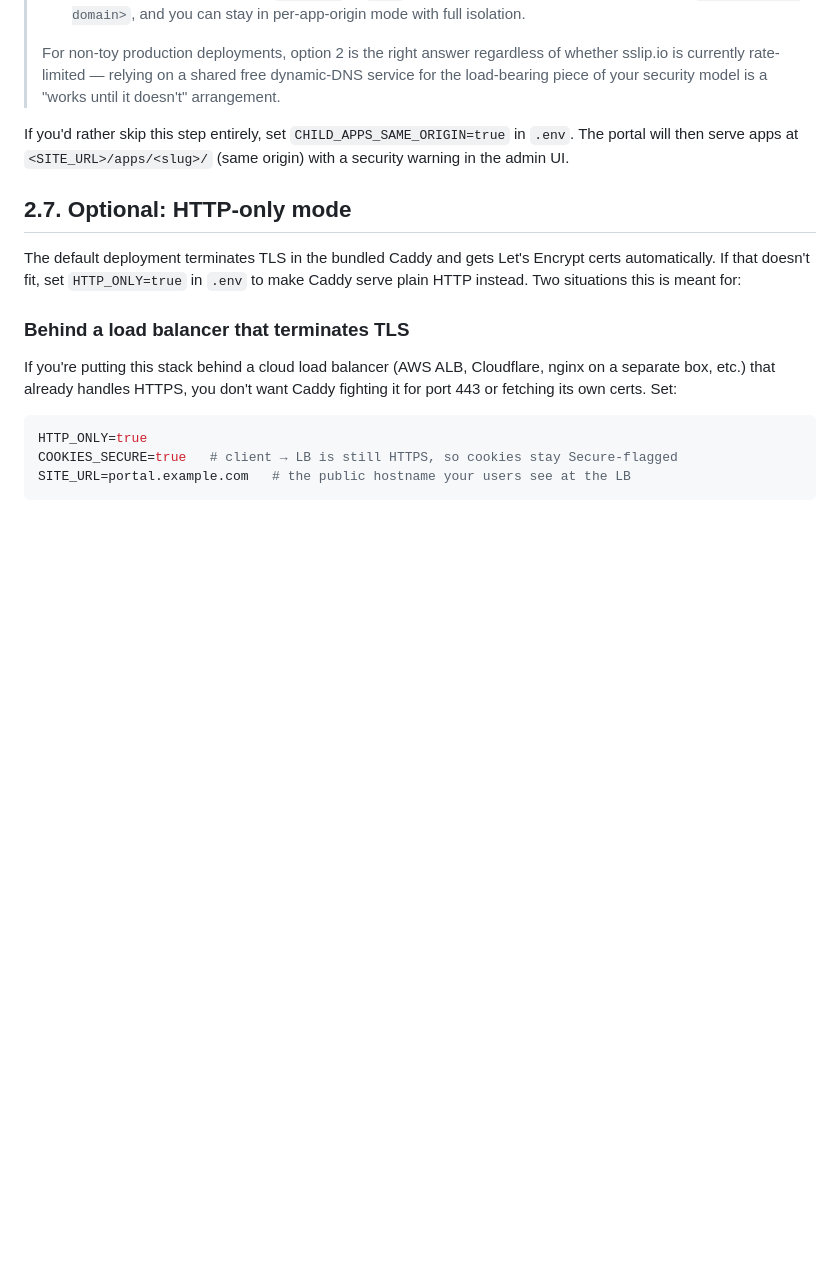
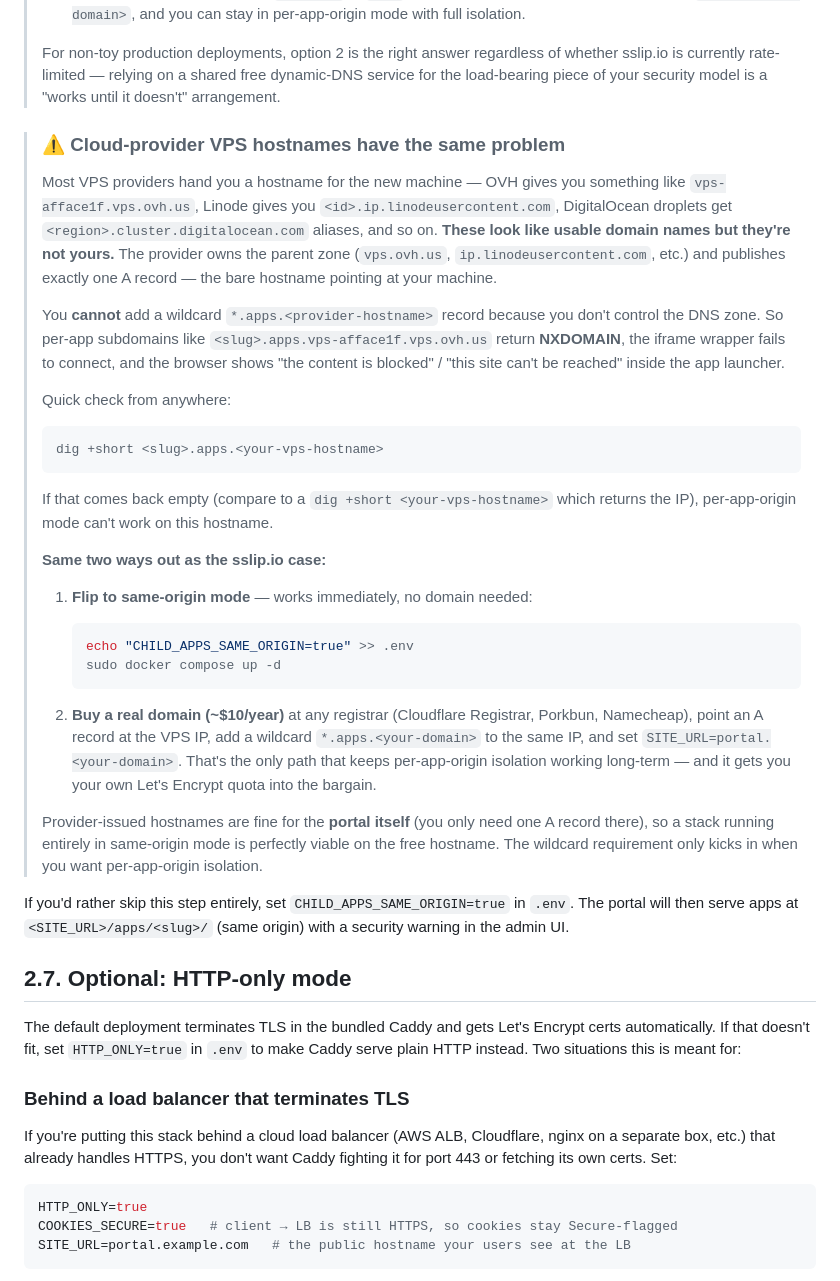
Before and after one commit to jacob-scheatzle/claude-pwa-portal, a Markdown page: docs/deploying.md, the part around the change. GitHub-like rendering; blank space fills up the shorter version.

Commit message:
docs: call out cloud-provider VPS hostnames break per-app-origin DNS
OVH, Linode, DigitalOcean and similar providers hand out hostnames like
``vps-afface1f.vps.ovh.us`` that look like usable domain names but are
actually subdomains of zones the provider owns. You can resolve the bare
hostname (one A record they publish) but you can't add a wildcard
``*.apps.<provider-hostname>`` because the DNS zone isn't yours. Same
trap as sslip.io but it bites for a different reason — there it's the
shared Let's Encrypt quota, here it's plain NXDOMAIN on the child-app
subdomains.

Symptom is the same as the sslip.io case: launcher renders, iframe
fails, browser shows "the content is blocked". Added a sibling callout
in the wildcard-DNS section with the dig command for verifying it's
NXDOMAIN, and the same two fixes — flip to ``CHILD_APPS_SAME_ORIGIN=true``
or point a real domain at the VPS.

Co-Authored-By: Claude Opus 4.7 (1M context) <noreply@anthropic.com>

````diff
--- a/docs/deploying.md
+++ b/docs/deploying.md
@@ -165,6 +165,52 @@ Caddy will fetch a Let's Encrypt cert for each subdomain on first access using H
 > of whether sslip.io is currently rate-limited — relying on a shared free
 > dynamic-DNS service for the load-bearing piece of your security model is a
 > "works until it doesn't" arrangement.
+
+> ### ⚠️ Cloud-provider VPS hostnames have the same problem
+>
+> Most VPS providers hand you a hostname for the new machine — OVH gives
+> you something like `vps-afface1f.vps.ovh.us`, Linode gives you
+> `<id>.ip.linodeusercontent.com`, DigitalOcean droplets get
+> `<region>.cluster.digitalocean.com` aliases, and so on. **These look
+> like usable domain names but they're not yours.** The provider owns
+> the parent zone (`vps.ovh.us`, `ip.linodeusercontent.com`, etc.) and
+> publishes exactly one A record — the bare hostname pointing at your
+> machine.
+>
+> You **cannot** add a wildcard `*.apps.<provider-hostname>` record
+> because you don't control the DNS zone. So per-app subdomains like
+> `<slug>.apps.vps-afface1f.vps.ovh.us` return **NXDOMAIN**, the iframe
+> wrapper fails to connect, and the browser shows "the content is
+> blocked" / "this site can't be reached" inside the app launcher.
+>
+> Quick check from anywhere:
+>
+> ```bash
+> dig +short <slug>.apps.<your-vps-hostname>
+> ```
+>
+> If that comes back empty (compare to a `dig +short <your-vps-hostname>`
+> which returns the IP), per-app-origin mode can't work on this hostname.
+>
+> **Same two ways out as the sslip.io case:**
+>
+> 1. **Flip to same-origin mode** — works immediately, no domain needed:
+>    ```bash
+>    echo "CHILD_APPS_SAME_ORIGIN=true" >> .env
+>    sudo docker compose up -d
+>    ```
+>
+> 2. **Buy a real domain (~$10/year)** at any registrar
+>    (Cloudflare Registrar, Porkbun, Namecheap), point an A record at the
+>    VPS IP, add a wildcard `*.apps.<your-domain>` to the same IP, and
+>    set `SITE_URL=portal.<your-domain>`. That's the only path that keeps
+>    per-app-origin isolation working long-term — and it gets you your own
+>    Let's Encrypt quota into the bargain.
+>
+> Provider-issued hostnames are fine for the **portal itself** (you only
+> need one A record there), so a stack running entirely in same-origin
+> mode is perfectly viable on the free hostname. The wildcard requirement
+> only kicks in when you want per-app-origin isolation.
 
 If you'd rather skip this step entirely, set `CHILD_APPS_SAME_ORIGIN=true` in `.env`. The portal will then serve apps at `<SITE_URL>/apps/<slug>/` (same origin) with a security warning in the admin UI.
 
````
